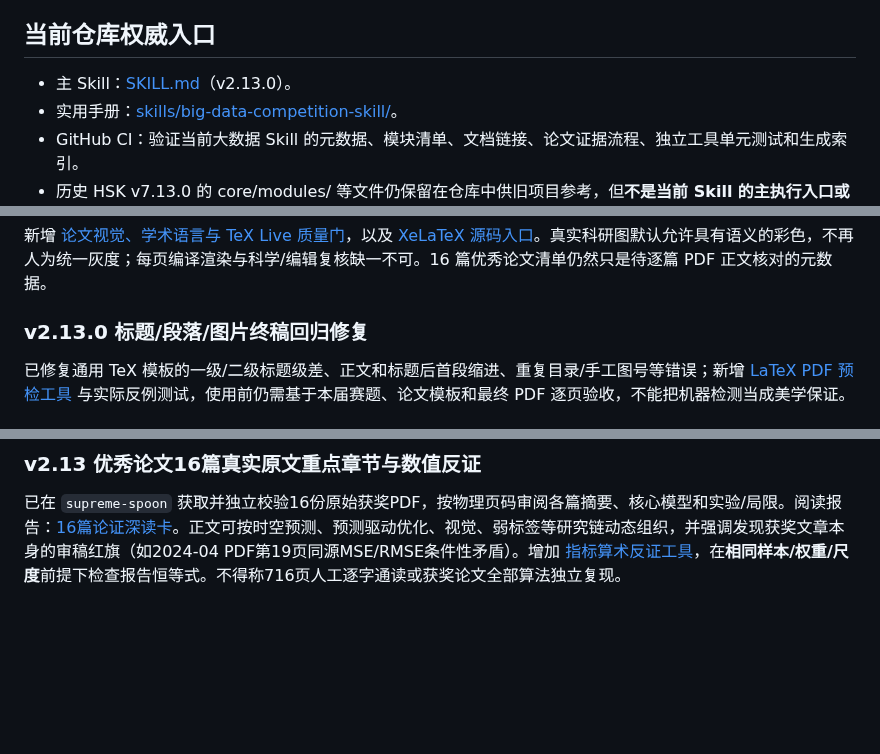
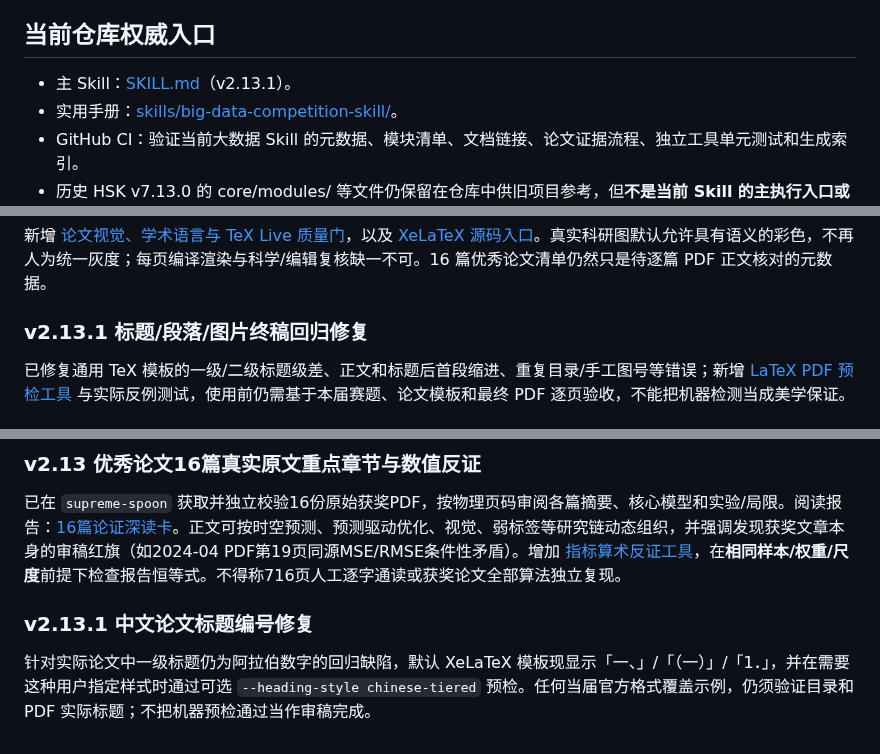
Before and after one commit to EvelynEarth/friendly-couscous, a Markdown page: README.md, 3 parts joined by grey strips. GitHub-like rendering; blank space fills up the shorter version.

```diff
--- a/README.md
+++ b/README.md
@@ -33,7 +33,7 @@
 
 ## 当前仓库权威入口
 
-- 主 Skill：[SKILL.md](SKILL.md)（v2.13.0）。
+- 主 Skill：[SKILL.md](SKILL.md)（v2.13.1）。
 - 实用手册：[skills/big-data-competition-skill/](skills/big-data-competition-skill/)。
 - GitHub CI：验证当前大数据 Skill 的元数据、模块清单、文档链接、论文证据流程、独立工具单元测试和生成索引。
 - 历史 HSK v7.13.0 的 core/modules/ 等文件仍保留在仓库中供旧项目参考，但**不是当前 Skill 的主执行入口或 CI 验收依据**。
@@ -112,7 +112,7 @@
 新增 [论文视觉、学术语言与 TeX Live 质量门](skills/big-data-competition-skill/references/paper-visual-quality-gate.md)，以及 [XeLaTeX 源码入口](skills/big-data-competition-skill/templates/bigdata-paper-xelatex.md)。真实科研图默认允许具有语义的彩色，不再人为统一灰度；每页编译渲染与科学/编辑复核缺一不可。16 篇优秀论文清单仍然只是待逐篇 PDF 正文核对的元数据。
 
 
-### v2.13.0 标题/段落/图片终稿回归修复
+### v2.13.1 标题/段落/图片终稿回归修复
 
 已修复通用 TeX 模板的一级/二级标题级差、正文和标题后首段缩进、重复目录/手工图号等错误；新增 [LaTeX PDF 预检工具](skills/big-data-competition-skill/tools/latex_paper_audit.py) 与实际反例测试，使用前仍需基于本届赛题、论文模板和最终 PDF 逐页验收，不能把机器检测当成美学保证。
 
@@ -123,3 +123,8 @@
 
 ### v2.13 优秀论文16篇真实原文重点章节与数值反证
 已在 `supreme-spoon` 获取并独立校验16份原始获奖PDF，按物理页码审阅各篇摘要、核心模型和实验/局限。阅读报告：[16篇论证深读卡](skills/big-data-competition-skill/references/award-paper-deep-argumentation-16.md)。正文可按时空预测、预测驱动优化、视觉、弱标签等研究链动态组织，并强调发现获奖文章本身的审稿红旗（如2024-04 PDF第19页同源MSE/RMSE条件性矛盾）。增加 [指标算术反证工具](skills/big-data-competition-skill/tools/paper_metric_identity_gate.py)，在**相同样本/权重/尺度**前提下检查报告恒等式。不得称716页人工逐字通读或获奖论文全部算法独立复现。
+
+
+### v2.13.1 中文论文标题编号修复
+
+针对实际论文中一级标题仍为阿拉伯数字的回归缺陷，默认 XeLaTeX 模板现显示「一、」/「（一）」/「1．」，并在需要这种用户指定样式时通过可选 `--heading-style chinese-tiered` 预检。任何当届官方格式覆盖示例，仍须验证目录和 PDF 实际标题；不把机器预检通过当作审稿完成。
```
Also changed, not shown: other parts of README.md (+9 -9 lines).
